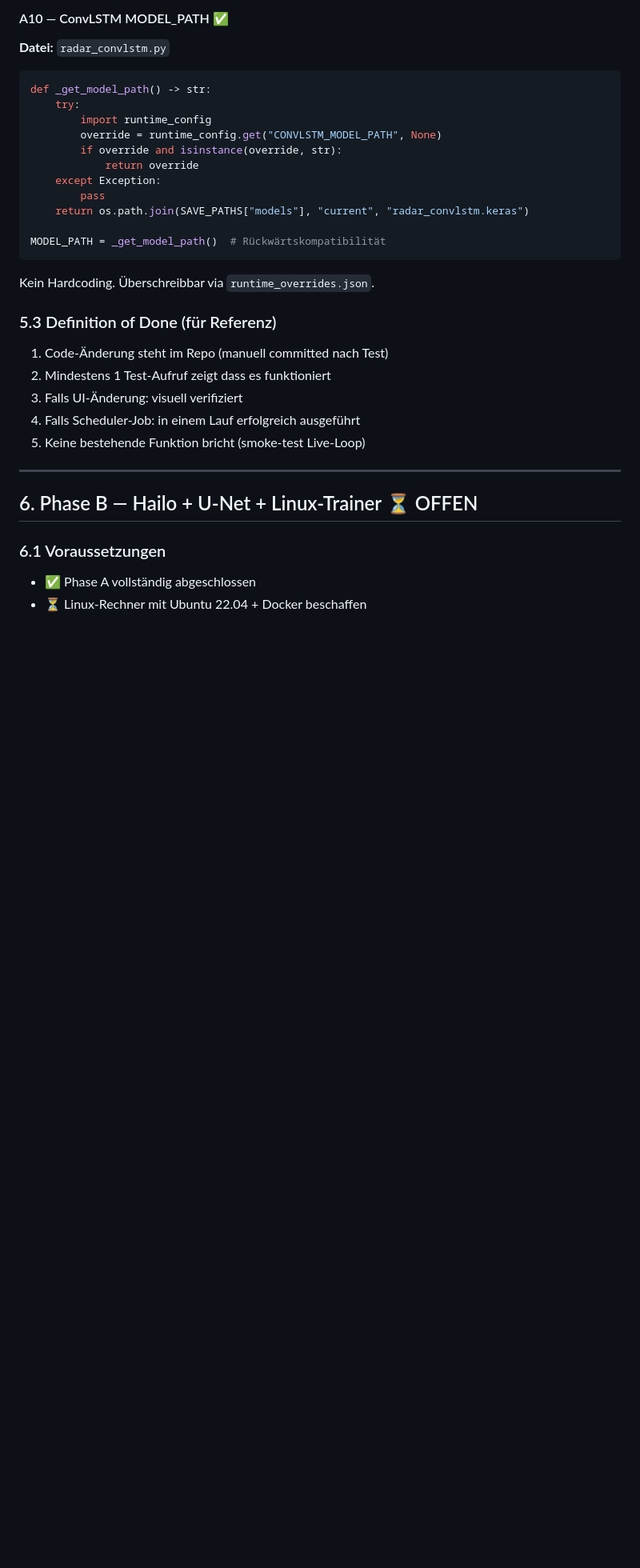
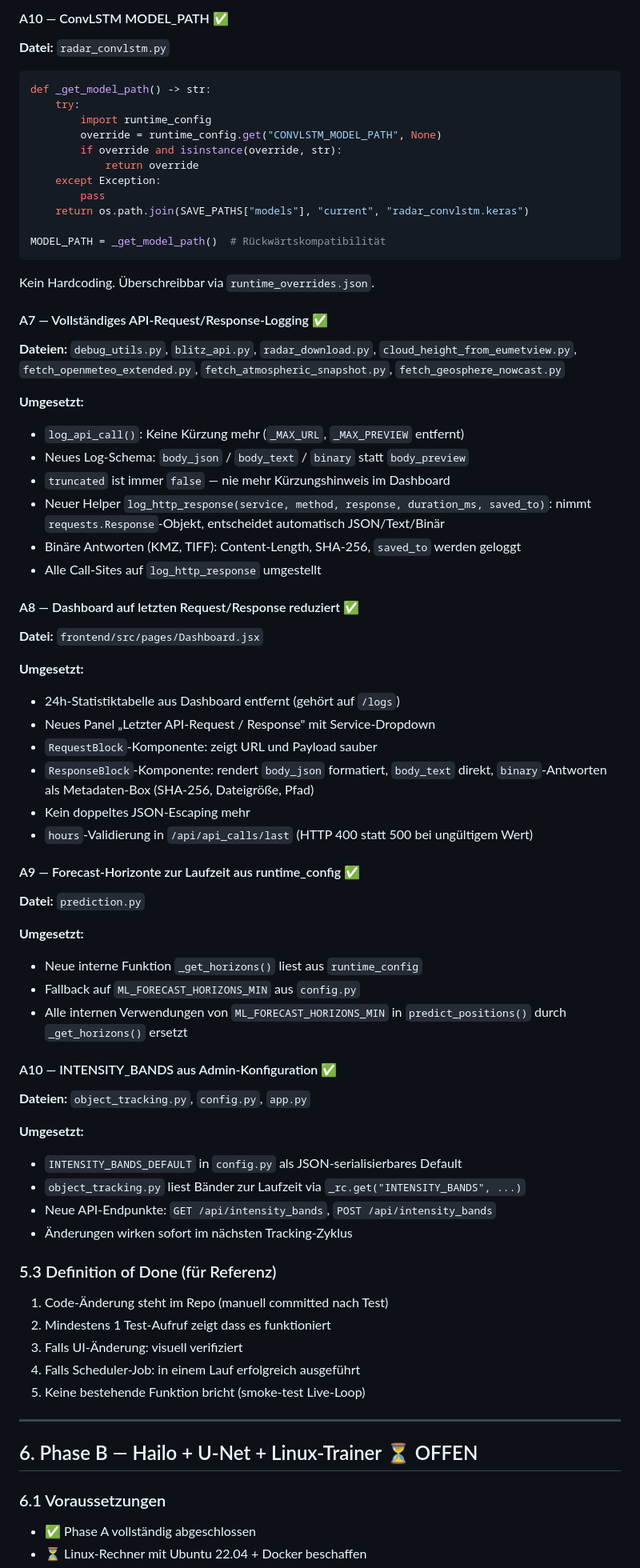
Before and after one commit to IVOBLA/WetterExtended, a Markdown page: docs/HAILO_INTEGRATION.md, the part around the change. Shown at 80% size. Drawn GitHub-style; blank space fills up the shorter version.

Commit message:
docs: ergänze Kapitel zu API-Logging und Laufzeitkonfig

````diff
--- a/docs/HAILO_INTEGRATION.md
+++ b/docs/HAILO_INTEGRATION.md
@@ -278,6 +278,51 @@ def _get_model_path() -> str:
 MODEL_PATH = _get_model_path()  # Rückwärtskompatibilität
 ```
 Kein Hardcoding. Überschreibbar via `runtime_overrides.json`.
+
+#### A7 — Vollständiges API-Request/Response-Logging ✅
+**Dateien:** `debug_utils.py`, `blitz_api.py`, `radar_download.py`,
+`cloud_height_from_eumetview.py`, `fetch_openmeteo_extended.py`,
+`fetch_atmospheric_snapshot.py`, `fetch_geosphere_nowcast.py`
+
+**Umgesetzt:**
+- `log_api_call()`: Keine Kürzung mehr (`_MAX_URL`, `_MAX_PREVIEW` entfernt)
+- Neues Log-Schema: `body_json` / `body_text` / `binary` statt `body_preview`
+- `truncated` ist immer `false` — nie mehr Kürzungshinweis im Dashboard
+- Neuer Helper `log_http_response(service, method, response, duration_ms, saved_to)`:
+  nimmt `requests.Response`-Objekt, entscheidet automatisch JSON/Text/Binär
+- Binäre Antworten (KMZ, TIFF): Content-Length, SHA-256, `saved_to` werden geloggt
+- Alle Call-Sites auf `log_http_response` umgestellt
+
+#### A8 — Dashboard auf letzten Request/Response reduziert ✅
+**Datei:** `frontend/src/pages/Dashboard.jsx`
+
+**Umgesetzt:**
+- 24h-Statistiktabelle aus Dashboard entfernt (gehört auf `/logs`)
+- Neues Panel „Letzter API-Request / Response" mit Service-Dropdown
+- `RequestBlock`-Komponente: zeigt URL und Payload sauber
+- `ResponseBlock`-Komponente: rendert `body_json` formatiert, `body_text` direkt,
+  `binary`-Antworten als Metadaten-Box (SHA-256, Dateigröße, Pfad)
+- Kein doppeltes JSON-Escaping mehr
+- `hours`-Validierung in `/api/api_calls/last` (HTTP 400 statt 500 bei ungültigem Wert)
+
+#### A9 — Forecast-Horizonte zur Laufzeit aus runtime_config ✅
+**Datei:** `prediction.py`
+
+**Umgesetzt:**
+- Neue interne Funktion `_get_horizons()` liest aus `runtime_config`
+- Fallback auf `ML_FORECAST_HORIZONS_MIN` aus `config.py`
+- Alle internen Verwendungen von `ML_FORECAST_HORIZONS_MIN` in `predict_positions()`
+  durch `_get_horizons()` ersetzt
+
+#### A10 — INTENSITY_BANDS aus Admin-Konfiguration ✅
+**Dateien:** `object_tracking.py`, `config.py`, `app.py`
+
+**Umgesetzt:**
+- `INTENSITY_BANDS_DEFAULT` in `config.py` als JSON-serialisierbares Default
+- `object_tracking.py` liest Bänder zur Laufzeit via `_rc.get("INTENSITY_BANDS", ...)`
+- Neue API-Endpunkte: `GET /api/intensity_bands`, `POST /api/intensity_bands`
+- Änderungen wirken sofort im nächsten Tracking-Zyklus
+
 
 ### 5.3 Definition of Done (für Referenz)
 
````
Also changed, not shown: docs/WetterExtended_Benutzerhandbuch.md (+105 -0 lines).
